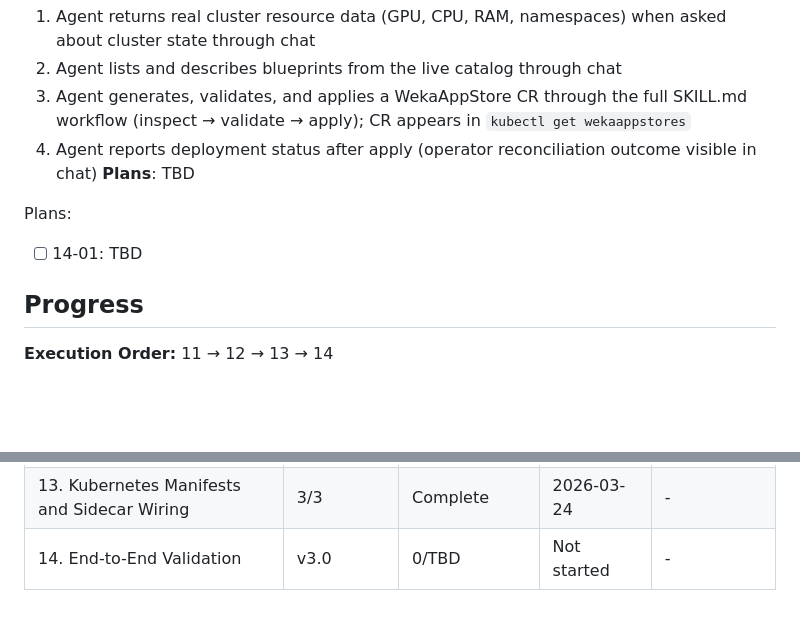
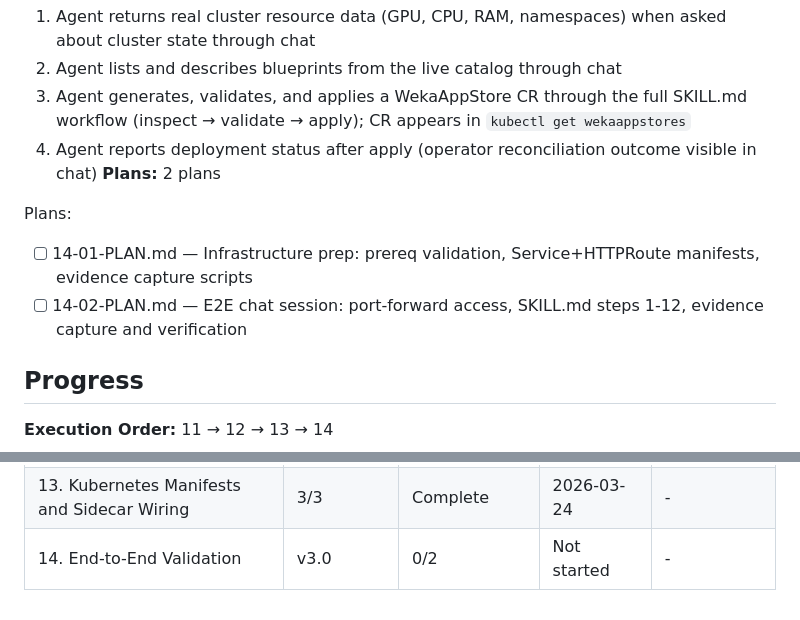
Before and after one commit to weka/wekaappstore, a Markdown page: .planning/ROADMAP.md, 2 parts joined by grey strips. Rendered like a GitHub page; blank space fills up the shorter version.

Commit message:
docs(14): create phase plan

```diff
--- a/.planning/ROADMAP.md
+++ b/.planning/ROADMAP.md
@@ -84,10 +84,11 @@ Plans:
   2. Agent lists and describes blueprints from the live catalog through chat
   3. Agent generates, validates, and applies a WekaAppStore CR through the full SKILL.md workflow (inspect → validate → apply); CR appears in `kubectl get wekaappstores`
   4. Agent reports deployment status after apply (operator reconciliation outcome visible in chat)
-**Plans**: TBD
+**Plans:** 2 plans
 
 Plans:
-- [ ] 14-01: TBD
+- [ ] 14-01-PLAN.md — Infrastructure prep: prereq validation, Service+HTTPRoute manifests, evidence capture scripts
+- [ ] 14-02-PLAN.md — E2E chat session: port-forward access, SKILL.md steps 1-12, evidence capture and verification
 
 ## Progress
 
@@ -103,4 +104,4 @@ Plans:
 | 11. Streamable HTTP Transport | 2/2 | Complete    | 2026-03-24 | - |
 | 12. NemoClaw EKS Topology | 2/2 | Complete    | 2026-03-24 | - |
 | 13. Kubernetes Manifests and Sidecar Wiring | 3/3 | Complete    | 2026-03-24 | - |
-| 14. End-to-End Validation | v3.0 | 0/TBD | Not started | - |
+| 14. End-to-End Validation | v3.0 | 0/2 | Not started | - |
```
Also changed, not shown: 2 other files.
